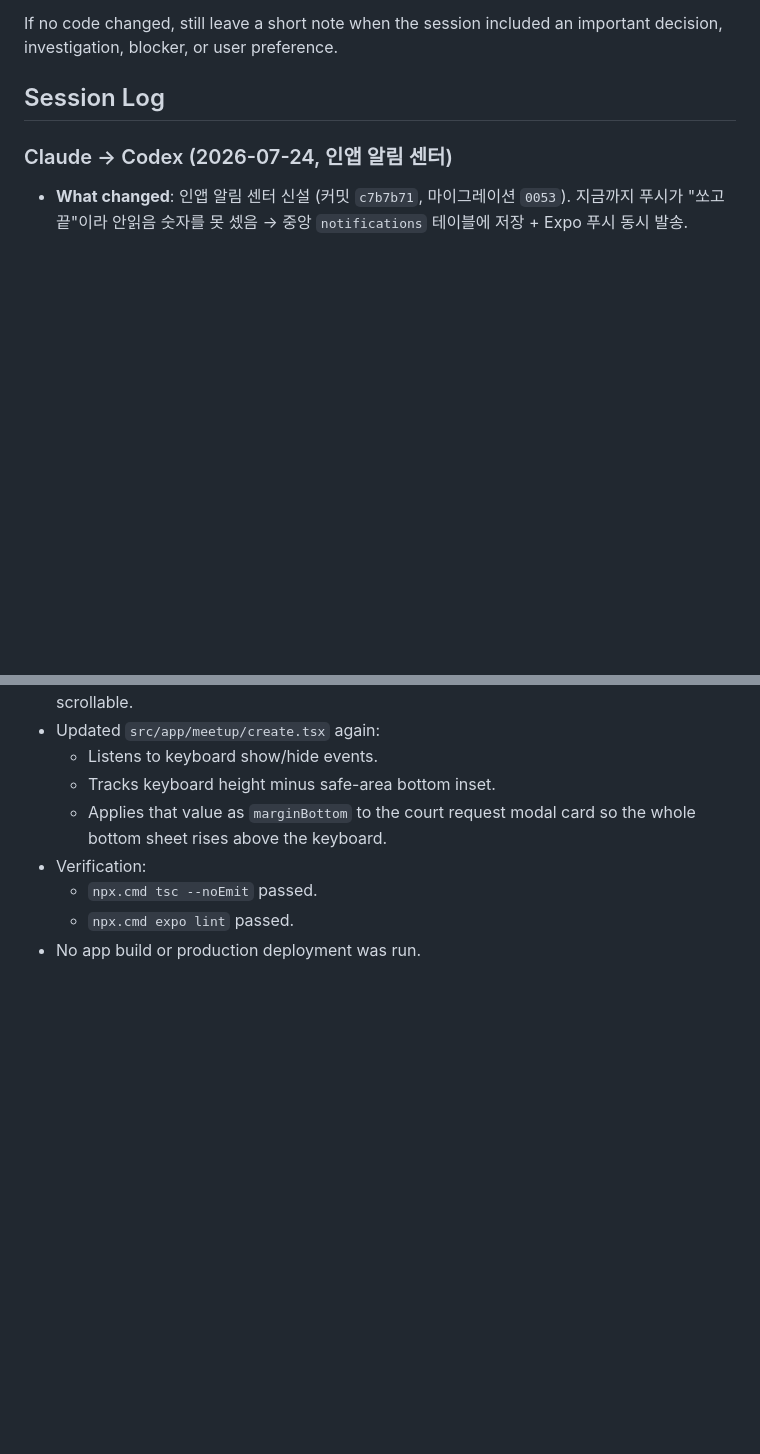
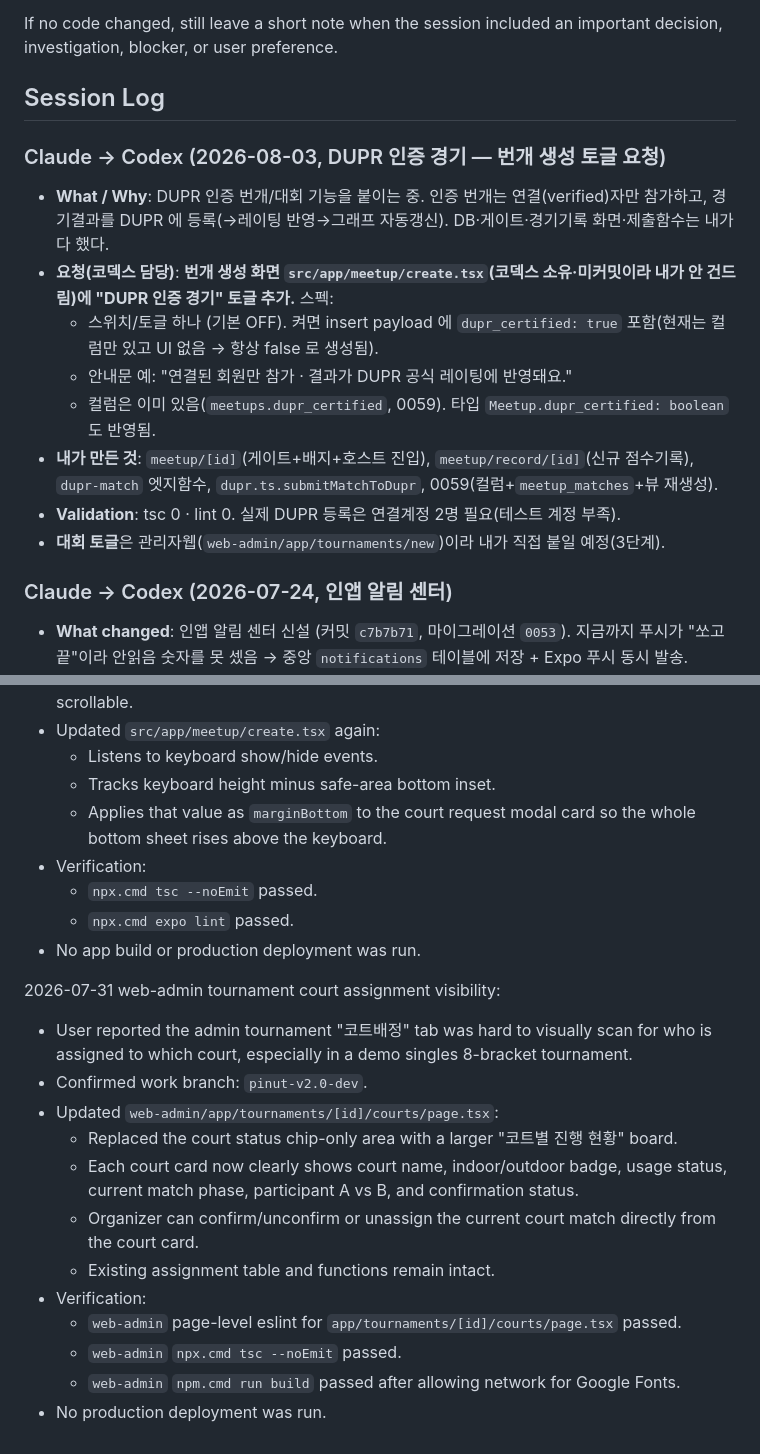
Before and after one commit to Yoon0222/letmeet, a Markdown page: docs/HANDOFF.md, 2 parts joined by grey strips. Rendered like a GitHub page; blank space fills up the shorter version.

Commit message:
docs: DUPR 인증 경기 1~2단계 워크로그 + 코덱스 토글 인수인계
Co-Authored-By: Claude Opus 4.8 <noreply@anthropic.com>

```diff
--- a/docs/HANDOFF.md
+++ b/docs/HANDOFF.md
@@ -22,6 +22,17 @@ At minimum, leave:
 If no code changed, still leave a short note when the session included an important decision, investigation, blocker, or user preference.
 
 ## Session Log
+
+### Claude -> Codex (2026-08-03, DUPR 인증 경기 — 번개 생성 토글 요청)
+
+- **What / Why**: DUPR 인증 번개/대회 기능을 붙이는 중. 인증 번개는 연결(verified)자만 참가하고, 경기결과를 DUPR 에 등록(→레이팅 반영→그래프 자동갱신). DB·게이트·경기기록 화면·제출함수는 내가 다 했다.
+- **요청(코덱스 담당)**: **번개 생성 화면 `src/app/meetup/create.tsx`(코덱스 소유·미커밋이라 내가 안 건드림)에 "DUPR 인증 경기" 토글 추가.** 스펙:
+  - 스위치/토글 하나 (기본 OFF). 켜면 insert payload 에 `dupr_certified: true` 포함(현재는 컬럼만 있고 UI 없음 → 항상 false 로 생성됨).
+  - 안내문 예: "연결된 회원만 참가 · 결과가 DUPR 공식 레이팅에 반영돼요."
+  - 컬럼은 이미 있음(`meetups.dupr_certified`, 0059). 타입 `Meetup.dupr_certified: boolean` 도 반영됨.
+- **내가 만든 것**: `meetup/[id]`(게이트+배지+호스트 진입), `meetup/record/[id]`(신규 점수기록), `dupr-match` 엣지함수, `dupr.ts.submitMatchToDupr`, 0059(컬럼+`meetup_matches`+뷰 재생성).
+- **Validation**: tsc 0 · lint 0. 실제 DUPR 등록은 연결계정 2명 필요(테스트 계정 부족).
+- **대회 토글**은 관리자웹(`web-admin/app/tournaments/new`)이라 내가 직접 붙일 예정(3단계).
 
 ### Claude -> Codex (2026-07-24, 인앱 알림 센터)
 
@@ -1465,3 +1476,18 @@ Production Supabase migration status check:
   - `npx.cmd tsc --noEmit` passed.
   - `npx.cmd expo lint` passed.
 - No app build or production deployment was run.
+
+2026-07-31 web-admin tournament court assignment visibility:
+
+- User reported the admin tournament "코트배정" tab was hard to visually scan for who is assigned to which court, especially in a demo singles 8-bracket tournament.
+- Confirmed work branch: `pinut-v2.0-dev`.
+- Updated `web-admin/app/tournaments/[id]/courts/page.tsx`:
+  - Replaced the court status chip-only area with a larger "코트별 진행 현황" board.
+  - Each court card now clearly shows court name, indoor/outdoor badge, usage status, current match phase, participant A vs B, and confirmation status.
+  - Organizer can confirm/unconfirm or unassign the current court match directly from the court card.
+  - Existing assignment table and functions remain intact.
+- Verification:
+  - `web-admin` page-level eslint for `app/tournaments/[id]/courts/page.tsx` passed.
+  - `web-admin` `npx.cmd tsc --noEmit` passed.
+  - `web-admin` `npm.cmd run build` passed after allowing network for Google Fonts.
+- No production deployment was run.
```
Also changed, not shown: docs/WORKLOG.md (+7 -0 lines).
